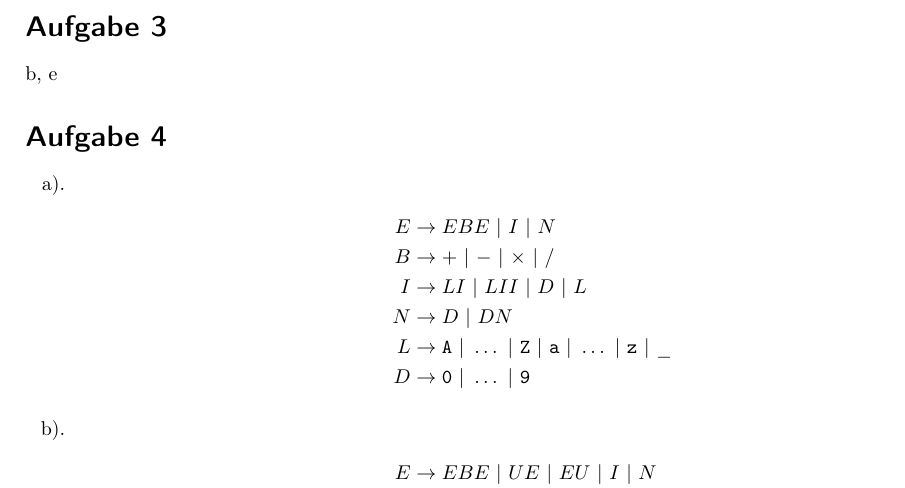
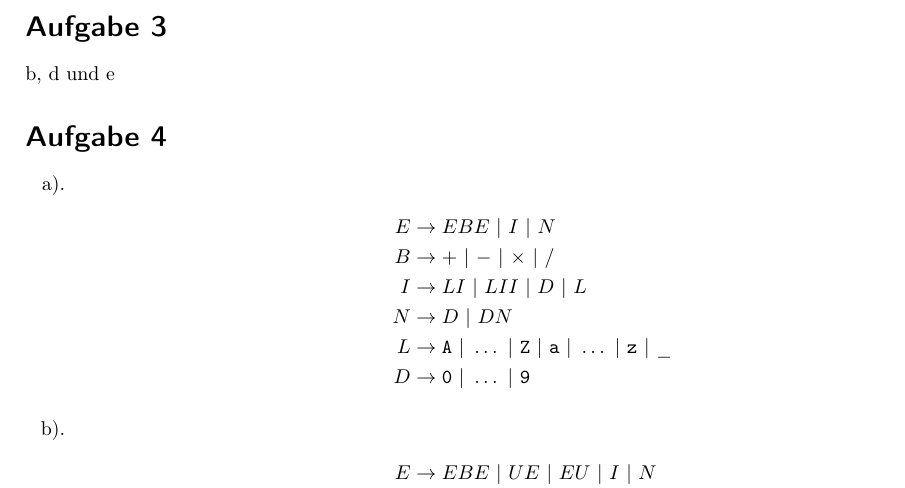
Before and after one commit to miri64/Uni-WS1112, a LaTeX document (UB/u01/u01.tex): part of page 2 of 3, cut so that both start at the same text. Compiled offline with LaTeX, dvips and Ghostscript.

Commit message:
[UB]: Aufgabe 3 beendet

```diff
--- a/UB/u01/u01.tex
+++ b/UB/u01/u01.tex
@@ -139,7 +139,7 @@ $S \to \varepsilon$ beendet werden, entsteht so eine beliebige Reihenfolge.
 \end{enumerate}
 
 \section{}
-b, e
+b, d und e
 
 \section{}
 \begin{enumerate}
```
